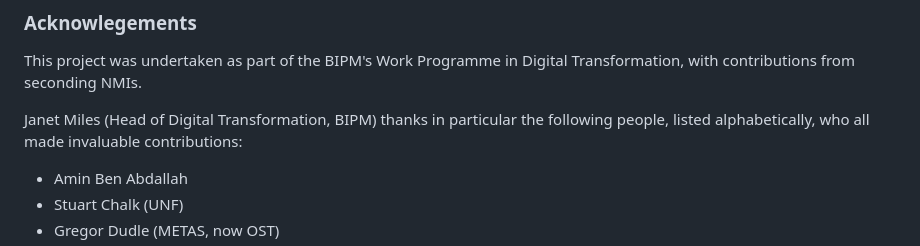
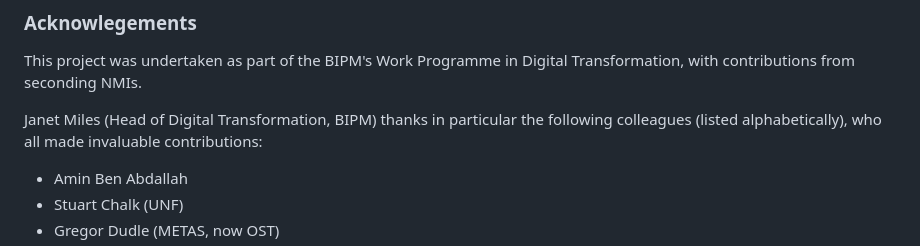
Before and after one commit to TheBIPM/SI-Reference-Point-generation-scripts, a Markdown page: docs/SI_Reference_Point.md, the part around one of its changes. Drawn GitHub-style.

```diff
--- a/docs/SI_Reference_Point.md
+++ b/docs/SI_Reference_Point.md
@@ -224,7 +231,7 @@ To increase interoperability, authoritative external digital references for the
 
 This project was undertaken as part of the BIPM's Work Programme in Digital Transformation, with contributions from seconding NMIs.
 
-Janet Miles (Head of Digital Transformation, BIPM) thanks in particular the following people, listed alphabetically, who all made invaluable contributions:
+Janet Miles (Head of Digital Transformation, BIPM) thanks in particular the following colleagues (listed alphabetically), who all made invaluable contributions:
 
 * Amin Ben Abdallah
 * Stuart Chalk (UNF)
```
Also changed, not shown: other parts of docs/SI_Reference_Point.md (+7 -0 lines).
